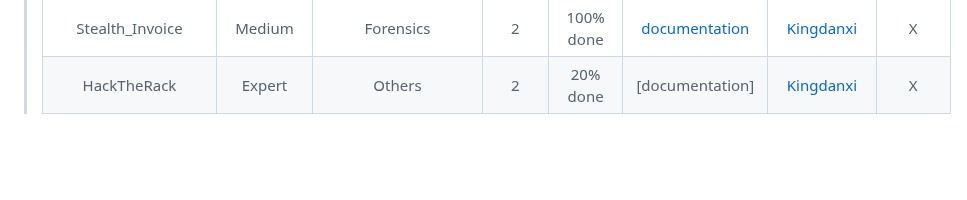
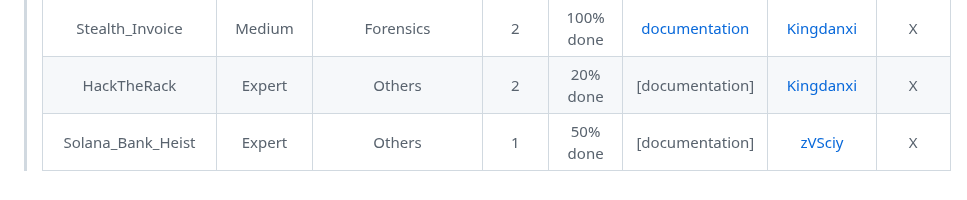
Before and after one commit to CTF-FlagFrenzy/challenges, a Markdown page: README.md, the part around the change. GitHub-like rendering; blank space fills up the shorter version.

Commit message:
Update README.md
Signed-off-by: zVSciy <88750044+zVSciy@users.noreply.github.com>

```diff
--- a/README.md
+++ b/README.md
@@ -30,3 +30,4 @@
 > | Corrupted_File | Medium | Reverse Engineering | tbd. | 100% done | [documentation](https://github.com/CTF-FlagFrenzy/challenges/blob/main/Corrupted_File/Corrupted_File.md) | [KaveXD](https://github.com/KaveXD) | X |
 > | Stealth_Invoice | Medium | Forensics | 2 | 100% done | [documentation](https://github.com/CTF-FlagFrenzy/challenges/blob/main/Stealth_Invoice/Stealth_Invoice.md) | [Kingdanxi](https://github.com/kingdanxi) | X |
 > | HackTheRack | Expert | Others | 2 | 20% done | [documentation] | [Kingdanxi](https://github.com/kingdanxi) | X |
+> | Solana_Bank_Heist | Expert | Others | 1 | 50% done | [documentation] | [zVSciy](https://github.com/zVSciy) | X |
```
